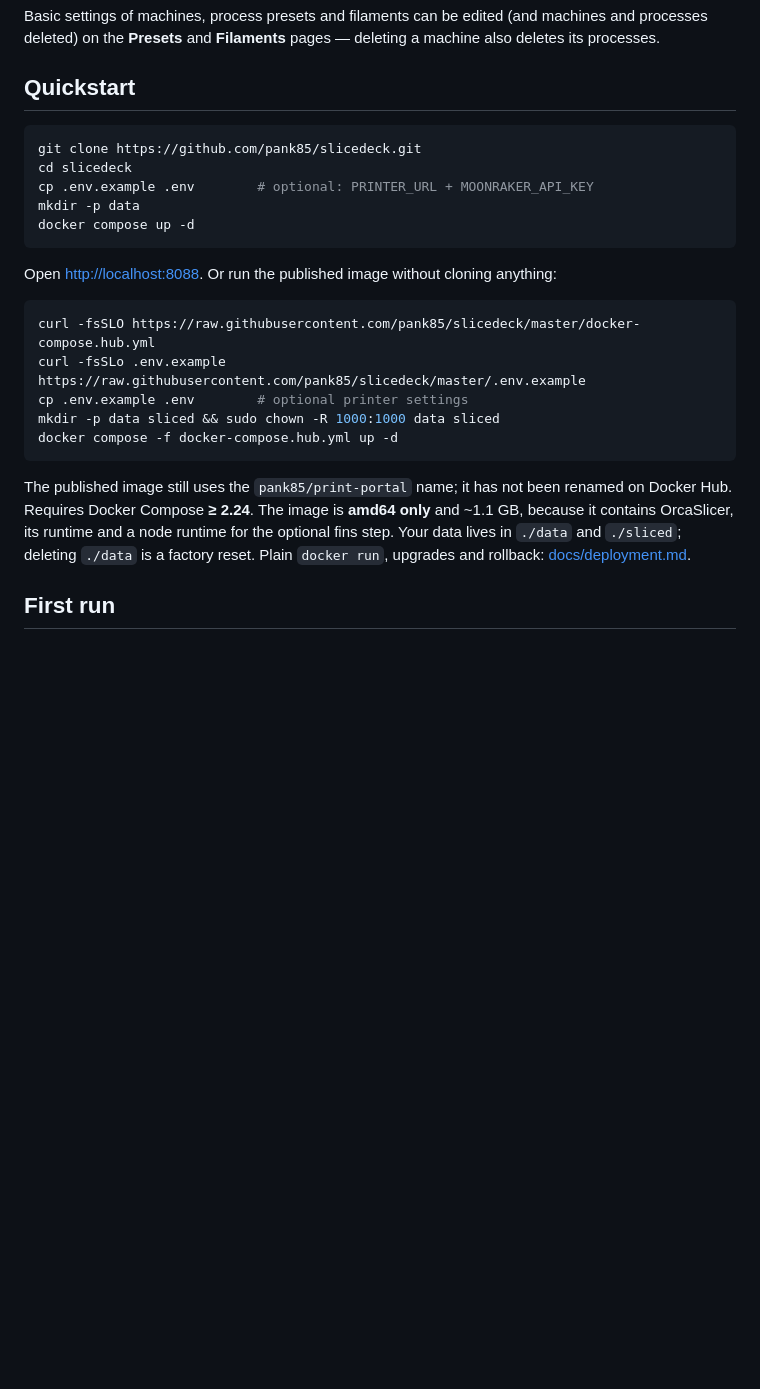
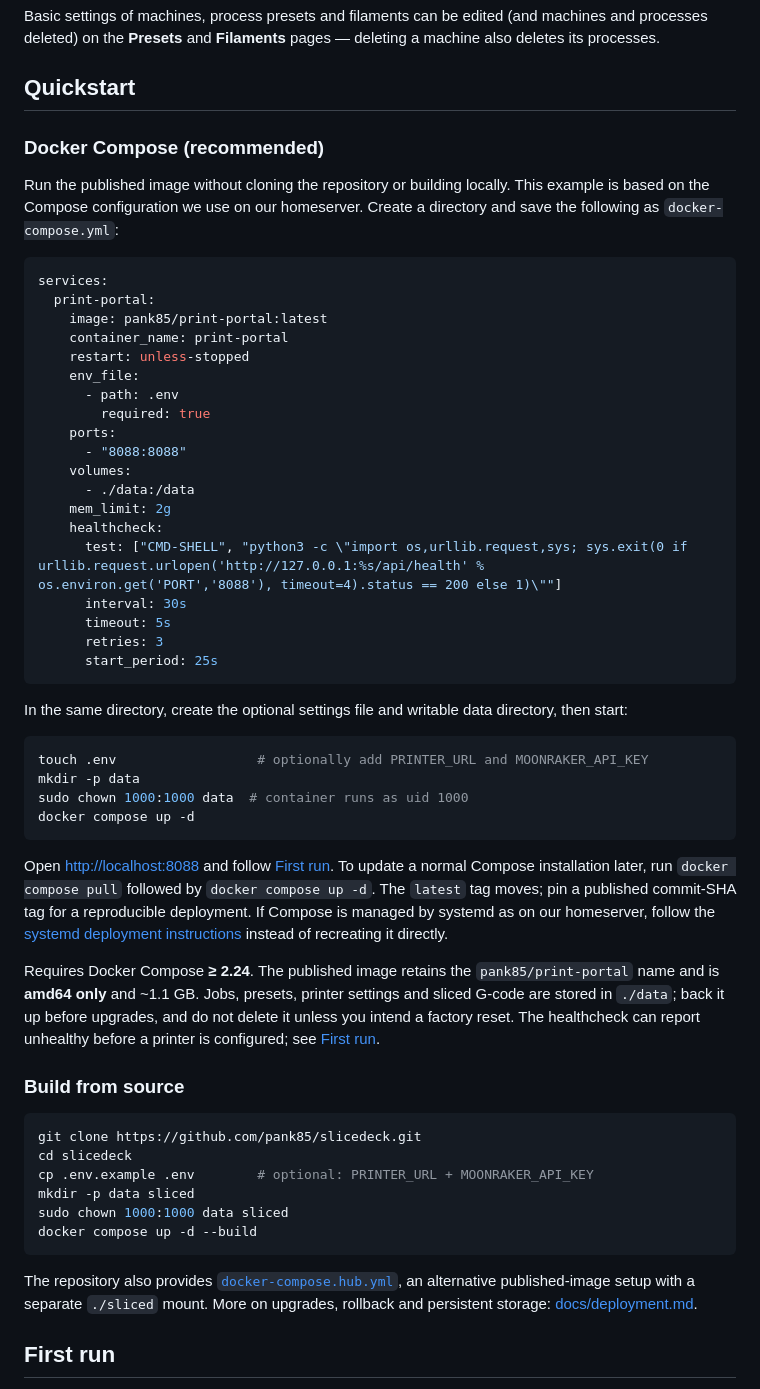
Before and after one commit to pank85/print-portal, a Markdown page: README.md, the part around the change. Rendered like a GitHub page; blank space fills up the shorter version.

Commit message:
docs(readme): prioritize Docker Compose setup

````diff
--- a/README.md
+++ b/README.md
@@ -128,29 +128,68 @@ deleted) on the **Presets** and **Filaments** pages — deleting a machine also
 
 ## Quickstart
 
+### Docker Compose (recommended)
+
+Run the published image without cloning the repository or building locally. This example is based
+on the Compose configuration we use on our homeserver. Create a directory and save the following as
+`docker-compose.yml`:
+
+```yaml
+services:
+  print-portal:
+    image: pank85/print-portal:latest
+    container_name: print-portal
+    restart: unless-stopped
+    env_file:
+      - path: .env
+        required: true
+    ports:
+      - "8088:8088"
+    volumes:
+      - ./data:/data
+    mem_limit: 2g
+    healthcheck:
+      test: ["CMD-SHELL", "python3 -c \"import os,urllib.request,sys; sys.exit(0 if urllib.request.urlopen('http://127.0.0.1:%s/api/health' % os.environ.get('PORT','8088'), timeout=4).status == 200 else 1)\""]
+      interval: 30s
+      timeout: 5s
+      retries: 3
+      start_period: 25s
+```
+
+In the same directory, create the optional settings file and writable data directory, then start:
+
+```bash
+touch .env                  # optionally add PRINTER_URL and MOONRAKER_API_KEY
+mkdir -p data
+sudo chown 1000:1000 data  # container runs as uid 1000
+docker compose up -d
+```
+
+Open <http://localhost:8088> and follow [First run](#first-run). To update a normal Compose
+installation later, run `docker compose pull` followed by `docker compose up -d`. The `latest` tag
+moves; pin a published commit-SHA tag for a reproducible deployment. If Compose is managed by
+systemd as on our homeserver, follow the [systemd deployment instructions](docs/deployment.md#deploying-by-hand)
+instead of recreating it directly.
+
+Requires Docker Compose **≥ 2.24**. The published image retains the `pank85/print-portal` name and
+is **amd64 only** and ~1.1 GB. Jobs, presets, printer settings and sliced G-code are stored in
+`./data`; back it up before upgrades, and do not delete it unless you intend a factory reset. The
+healthcheck can report unhealthy before a printer is configured; see [First run](#first-run).
+
+### Build from source
+
 ```bash
 git clone https://github.com/pank85/slicedeck.git
 cd slicedeck
 cp .env.example .env        # optional: PRINTER_URL + MOONRAKER_API_KEY
-mkdir -p data
-docker compose up -d
+mkdir -p data sliced
+sudo chown 1000:1000 data sliced
+docker compose up -d --build
 ```
 
-Open <http://localhost:8088>. Or run the published image without cloning anything:
-
-```bash
-curl -fsSLO https://raw.githubusercontent.com/pank85/slicedeck/master/docker-compose.hub.yml
-curl -fsSLo .env.example https://raw.githubusercontent.com/pank85/slicedeck/master/.env.example
-cp .env.example .env        # optional printer settings
-mkdir -p data sliced && sudo chown -R 1000:1000 data sliced
-docker compose -f docker-compose.hub.yml up -d
-```
-
-The published image still uses the `pank85/print-portal` name; it has not been renamed on Docker Hub.
-Requires Docker Compose **≥ 2.24**. The image is **amd64 only** and ~1.1 GB, because it contains
-OrcaSlicer, its runtime and a node runtime for the optional fins step. Your data lives in `./data` and
-`./sliced`; deleting `./data` is a factory
-reset. Plain `docker run`, upgrades and rollback: [docs/deployment.md](docs/deployment.md).
+The repository also provides [`docker-compose.hub.yml`](docker-compose.hub.yml), an alternative
+published-image setup with a separate `./sliced` mount. More on upgrades, rollback and persistent
+storage: [docs/deployment.md](docs/deployment.md).
 
 ## First run
 
````
